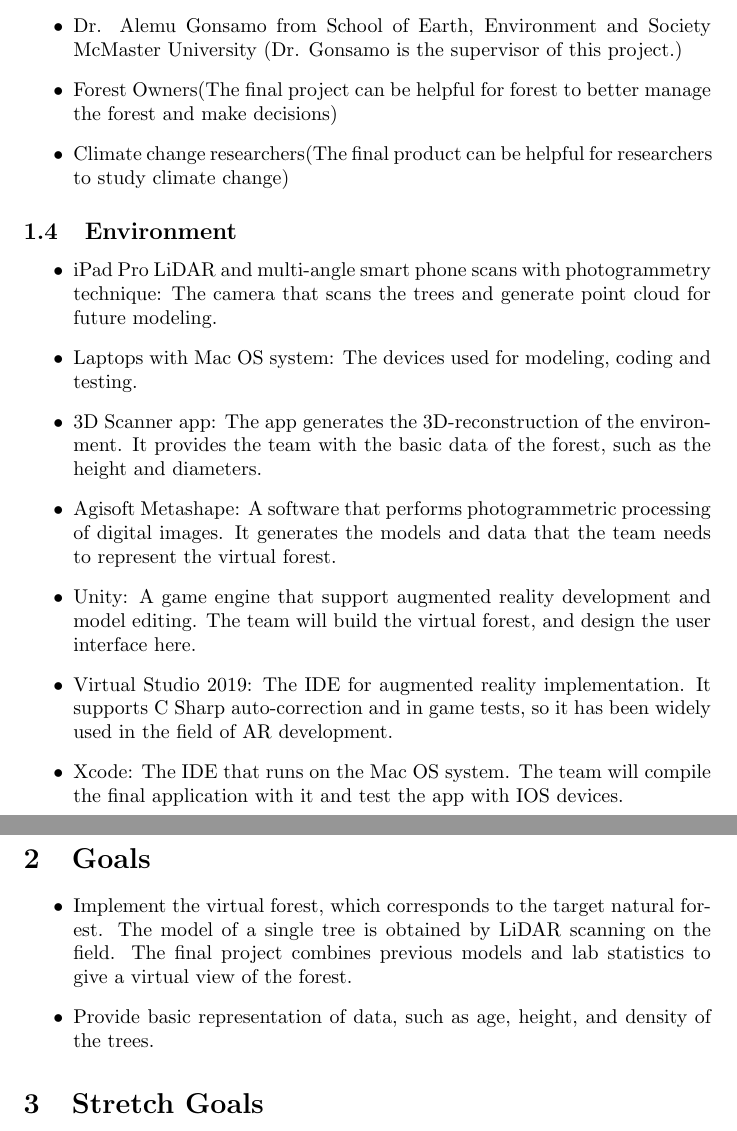
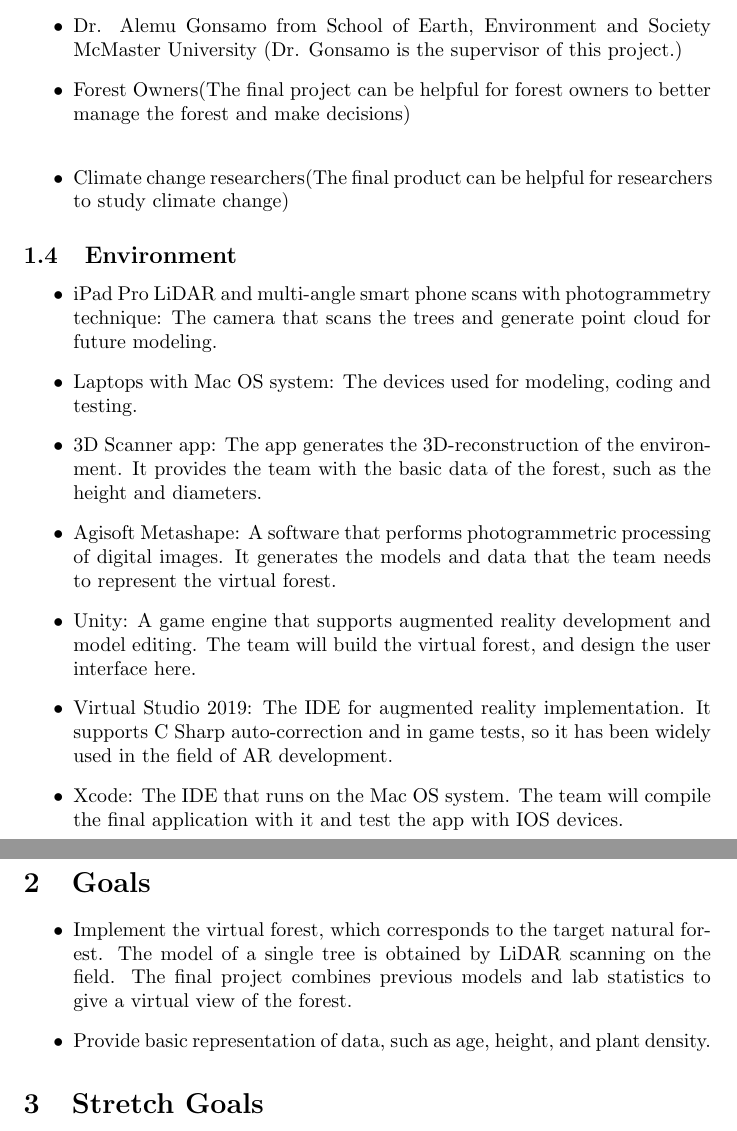
Before and after one commit to wuj187/DigitalTwinCAS, a LaTeX document (docs/ProblemStatementAndGoals/ProblemStatement.tex): two parts of pages 2 and 3 of 3, joined at a grey line, cut so that both start at the same text. Compiled offline with pdfLaTeX.

Commit message:
Final Version of ProblemStatement,
Co-authored-by: Bowen Zhang <zhangb82@mcmaster.ca>
Co-authored-by: Jiacheng Wu <wuj187@mcmaster.ca>
Co-authored-by: Yichen Jiang <jiany34@mcmaster.ca>
Co-authored-by: Junhong Chen <chenj297@mcmaster.ca>

```diff
--- a/docs/ProblemStatementAndGoals/ProblemStatement.tex
+++ b/docs/ProblemStatementAndGoals/ProblemStatement.tex
@@ -51,8 +57,8 @@ Outputs:
 \subsection{Stakeholders}
 \begin{itemize}
     \item Dr. Alemu Gonsamo from School of Earth, Environment and Society McMaster University (Dr. Gonsamo is the supervisor of this project.)
-    \item Forest Owners(The final project can be helpful for forest to better manage the
-    forest and make decisions)
+    \item Forest Owners(The final project can be helpful for forest owners to better manage the
+    forest and make decisions)\\
     \item Climate change researchers(The final product can be helpful for researchers to
     study climate change)
 \end{itemize}
@@ -62,7 +68,7 @@ Outputs:
     \item Laptops with Mac OS system: The devices used for modeling, coding and testing.
     \item 3D Scanner app: The app generates the 3D-reconstruction of the environment. It provides the team with the basic data of the forest, such as the height and diameters.
     \item Agisoft Metashape: A software that performs photogrammetric processing of digital images. It generates the models and data that the team needs to represent the virtual forest.
-    \item Unity: A game engine that support augmented reality development and model editing. The team will build the virtual forest, and design the user interface here.
+    \item Unity: A game engine that supports augmented reality development and model editing. The team will build the virtual forest, and design the user interface here.
     \item Virtual Studio 2019: The IDE for augmented reality implementation. It supports C Sharp auto-correction and in game tests, so it has been widely used in the field of AR development.
     \item Xcode: The IDE that runs on the Mac OS system. The team will compile the final application with it and test the app with IOS devices.
 \end{itemize}
@@ -70,7 +76,7 @@ Outputs:
 \section{Goals}
 \begin{itemize}
     \item Implement the virtual forest, which corresponds to the target natural forest. The model of a single tree is obtained by LiDAR scanning on the field. The final project combines previous models and lab statistics to give a virtual view of the forest.
-    \item Provide basic representation of data, such as age, height, and density of the trees.
+    \item Provide basic representation of data, such as age, height, and plant density.
 \end{itemize}
 
 \section{Stretch Goals}
```
Also changed, not shown: docs/ProblemStatementAndGoals/ProblemStatement.pdf, docs/ProblemStatementAndGoals/ProblemStatement.tex (14 more changed lines).
